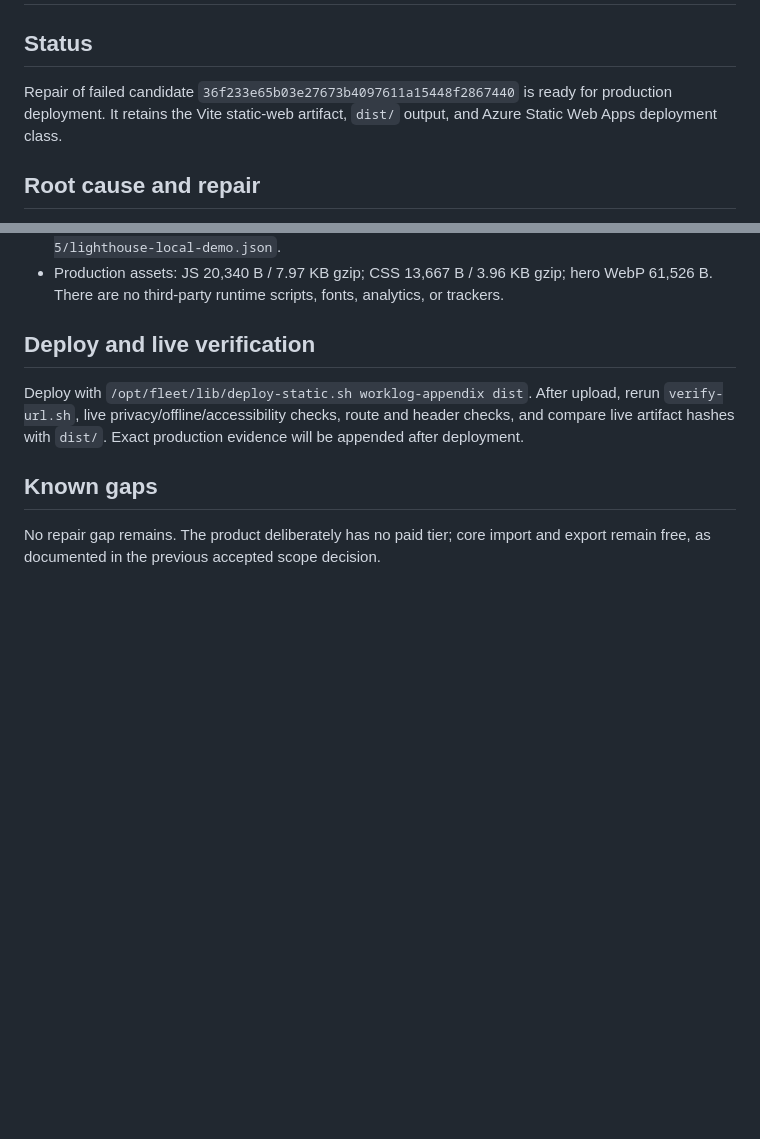
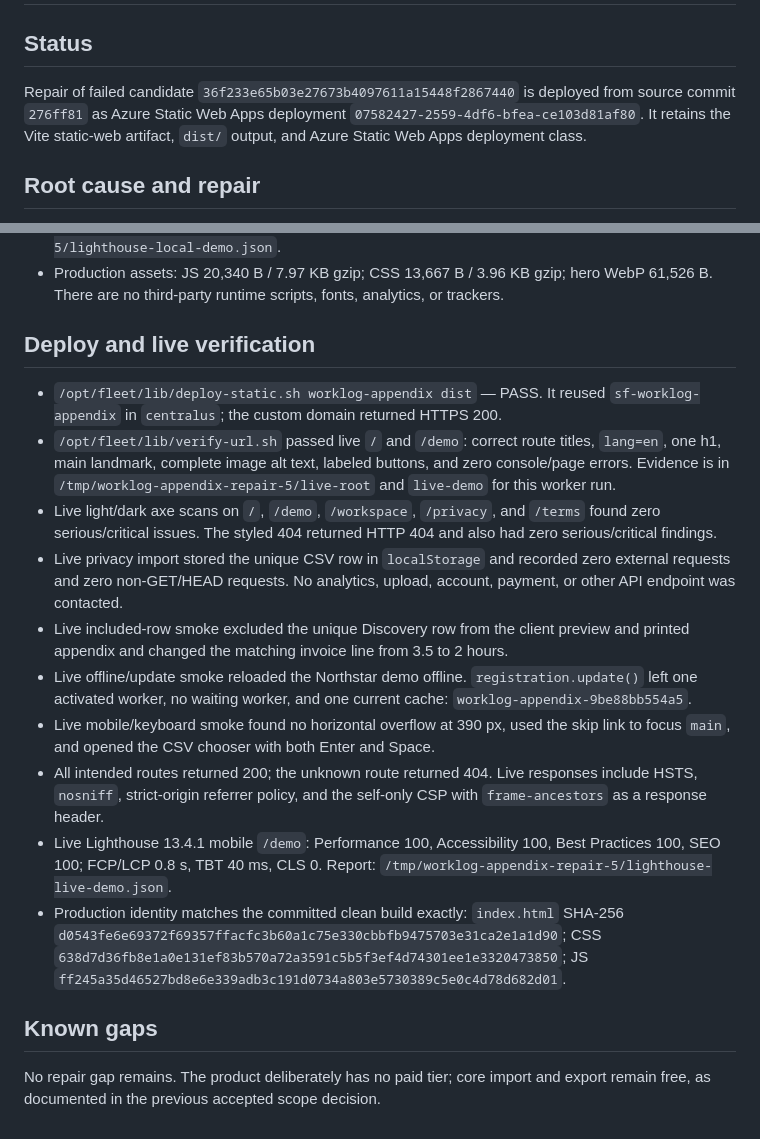
Before and after one commit to B-Divyesh/sf-worklog-appendix, a Markdown page: .factory/handoff.md, 2 parts joined by grey strips. Rendered like a GitHub page; blank space fills up the shorter version.

Commit message:
docs: record repair 5 deployment evidence

```diff
--- a/.factory/handoff.md
+++ b/.factory/handoff.md
@@ -2,7 +2,7 @@
 
 ## Status
 
-Repair of failed candidate `36f233e65b03e27673b4097611a15448f2867440` is ready for production deployment. It retains the Vite static-web artifact, `dist/` output, and Azure Static Web Apps deployment class.
+Repair of failed candidate `36f233e65b03e27673b4097611a15448f2867440` is deployed from source commit `276ff81` as Azure Static Web Apps deployment `07582427-2559-4df6-bfea-ce103d81af80`. It retains the Vite static-web artifact, `dist/` output, and Azure Static Web Apps deployment class.
 
 ## Root cause and repair
 
@@ -23,7 +23,16 @@ The expanded checks also found and repaired two accessibility issues: entrance o
 
 ## Deploy and live verification
 
-Deploy with `/opt/fleet/lib/deploy-static.sh worklog-appendix dist`. After upload, rerun `verify-url.sh`, live privacy/offline/accessibility checks, route and header checks, and compare live artifact hashes with `dist/`. Exact production evidence will be appended after deployment.
+- `/opt/fleet/lib/deploy-static.sh worklog-appendix dist` — PASS. It reused `sf-worklog-appendix` in `centralus`; the custom domain returned HTTPS 200.
+- `/opt/fleet/lib/verify-url.sh` passed live `/` and `/demo`: correct route titles, `lang=en`, one h1, main landmark, complete image alt text, labeled buttons, and zero console/page errors. Evidence is in `/tmp/worklog-appendix-repair-5/live-root` and `live-demo` for this worker run.
+- Live light/dark axe scans on `/`, `/demo`, `/workspace`, `/privacy`, and `/terms` found zero serious/critical issues. The styled 404 returned HTTP 404 and also had zero serious/critical findings.
+- Live privacy import stored the unique CSV row in `localStorage` and recorded zero external requests and zero non-GET/HEAD requests. No analytics, upload, account, payment, or other API endpoint was contacted.
+- Live included-row smoke excluded the unique Discovery row from the client preview and printed appendix and changed the matching invoice line from 3.5 to 2 hours.
+- Live offline/update smoke reloaded the Northstar demo offline. `registration.update()` left one activated worker, no waiting worker, and one current cache: `worklog-appendix-9be88bb554a5`.
+- Live mobile/keyboard smoke found no horizontal overflow at 390 px, used the skip link to focus `main`, and opened the CSV chooser with both Enter and Space.
+- All intended routes returned 200; the unknown route returned 404. Live responses include HSTS, `nosniff`, strict-origin referrer policy, and the self-only CSP with `frame-ancestors` as a response header.
+- Live Lighthouse 13.4.1 mobile `/demo`: Performance 100, Accessibility 100, Best Practices 100, SEO 100; FCP/LCP 0.8 s, TBT 40 ms, CLS 0. Report: `/tmp/worklog-appendix-repair-5/lighthouse-live-demo.json`.
+- Production identity matches the committed clean build exactly: `index.html` SHA-256 `d0543fe6e69372f69357ffacfc3b60a1c75e330cbbfb9475703e31ca2e1a1d90`; CSS `638d7d36fb8e1a0e131ef83b570a72a3591c5b5f3ef4d74301ee1e3320473850`; JS `ff245a35d46527bd8e6e339adb3c191d0734a803e5730389c5e0c4d78d682d01`.
 
 ## Known gaps
 
```
